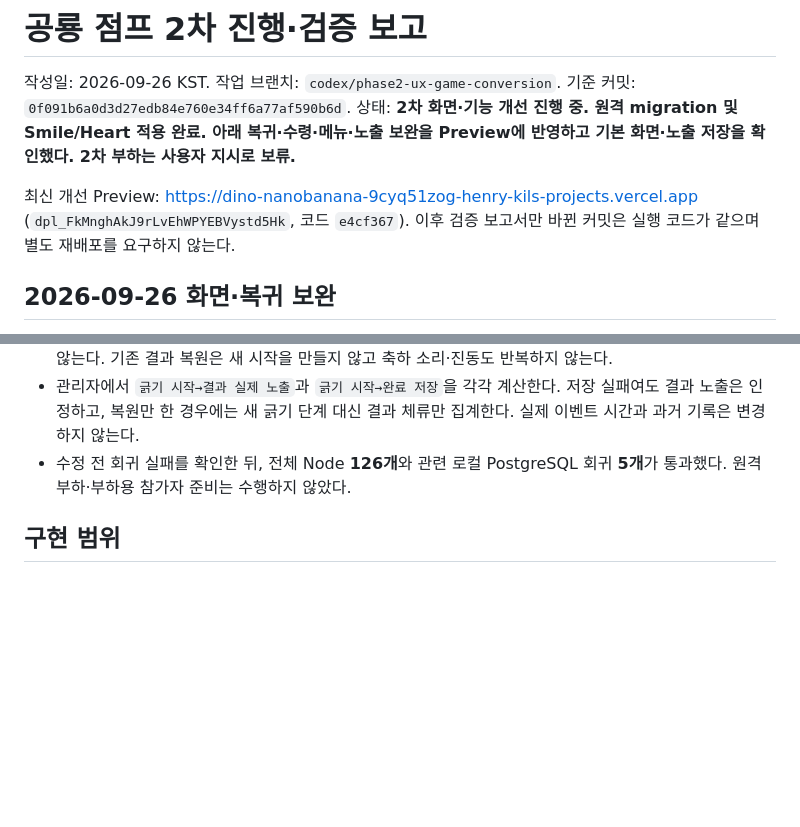
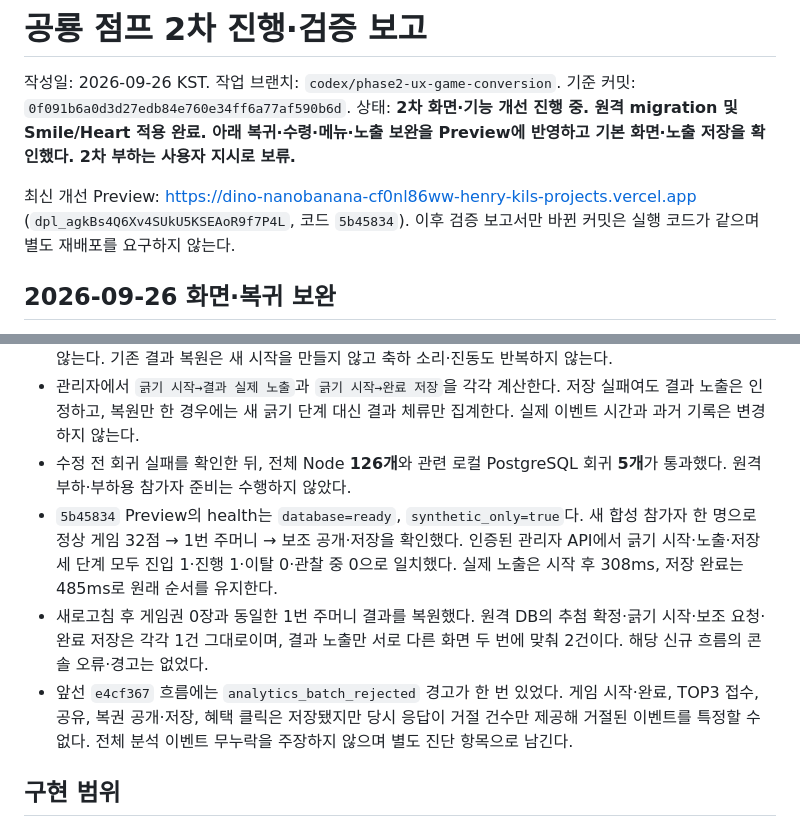
Before and after one commit to CODEhenryKIL/gemini-dino-jump, a Markdown page: docs/phase2-report.md, 2 parts joined by grey strips. Rendered like a GitHub page; blank space fills up the shorter version.

Commit message:
docs: record preview scratch metrics and restoration verification

```diff
--- a/docs/phase2-report.md
+++ b/docs/phase2-report.md
@@ -4,7 +4,7 @@
 기준 커밋: `0f091b6a0d3d27edb84e760e34ff6a77af590b6d`.
 상태: **2차 화면·기능 개선 진행 중. 원격 migration 및 Smile/Heart 적용 완료. 아래 복귀·수령·메뉴·노출 보완을 Preview에 반영하고 기본 화면·노출 저장을 확인했다. 2차 부하는 사용자 지시로 보류.**
 
-최신 개선 Preview: https://dino-nanobanana-9cyq51zog-henry-kils-projects.vercel.app (`dpl_FkMnghAkJ9rLvEhWPYEBVystd5Hk`, 코드 `e4cf367`). 이후 검증 보고서만 바뀐 커밋은 실행 코드가 같으며 별도 재배포를 요구하지 않는다.
+최신 개선 Preview: https://dino-nanobanana-cf0nl86ww-henry-kils-projects.vercel.app (`dpl_agkBs4Q6Xv4SUkU5KSEAoR9f7P4L`, 코드 `5b45834`). 이후 검증 보고서만 바뀐 커밋은 실행 코드가 같으며 별도 재배포를 요구하지 않는다.
 
 ## 2026-09-26 화면·복귀 보완
 
@@ -107,6 +107,9 @@
 - 보조 버튼도 새 긁기 시작을 한 번 기록하도록 수정했다. 직접 긁기·키보드 경로의 기존 시작은 중복 기록하지 않는다. 기존 결과 복원은 새 시작을 만들지 않고 축하 소리·진동도 반복하지 않는다.
 - 관리자에서 `긁기 시작→결과 실제 노출`과 `긁기 시작→완료 저장`을 각각 계산한다. 저장 실패여도 결과 노출은 인정하고, 복원만 한 경우에는 새 긁기 단계 대신 결과 체류만 집계한다. 실제 이벤트 시간과 과거 기록은 변경하지 않는다.
 - 수정 전 회귀 실패를 확인한 뒤, 전체 Node **126개**와 관련 로컬 PostgreSQL 회귀 **5개**가 통과했다. 원격 부하·부하용 참가자 준비는 수행하지 않았다.
+- `5b45834` Preview의 health는 `database=ready`, `synthetic_only=true`다. 새 합성 참가자 한 명으로 정상 게임 32점 → 1번 주머니 → 보조 공개·저장을 확인했다. 인증된 관리자 API에서 긁기 시작·노출·저장 세 단계 모두 진입 1·진행 1·이탈 0·관찰 중 0으로 일치했다. 실제 노출은 시작 후 308ms, 저장 완료는 485ms로 원래 순서를 유지한다.
+- 새로고침 후 게임권 0장과 동일한 1번 주머니 결과를 복원했다. 원격 DB의 추첨 확정·긁기 시작·보조 요청·완료 저장은 각각 1건 그대로이며, 결과 노출만 서로 다른 화면 두 번에 맞춰 2건이다. 해당 신규 흐름의 콘솔 오류·경고는 없었다.
+- 앞선 `e4cf367` 흐름에는 `analytics_batch_rejected` 경고가 한 번 있었다. 게임 시작·완료, TOP3 접수, 공유, 복권 공개·저장, 혜택 클릭은 저장됐지만 당시 응답이 거절 건수만 제공해 거절된 이벤트를 특정할 수 없다. 전체 분석 이벤트 무누락을 주장하지 않으며 별도 진단 항목으로 남긴다.
 
 ## 구현 범위
 
```
Also changed, not shown: docs/phase2-tracking-coverage.md (+2 -0 lines).
